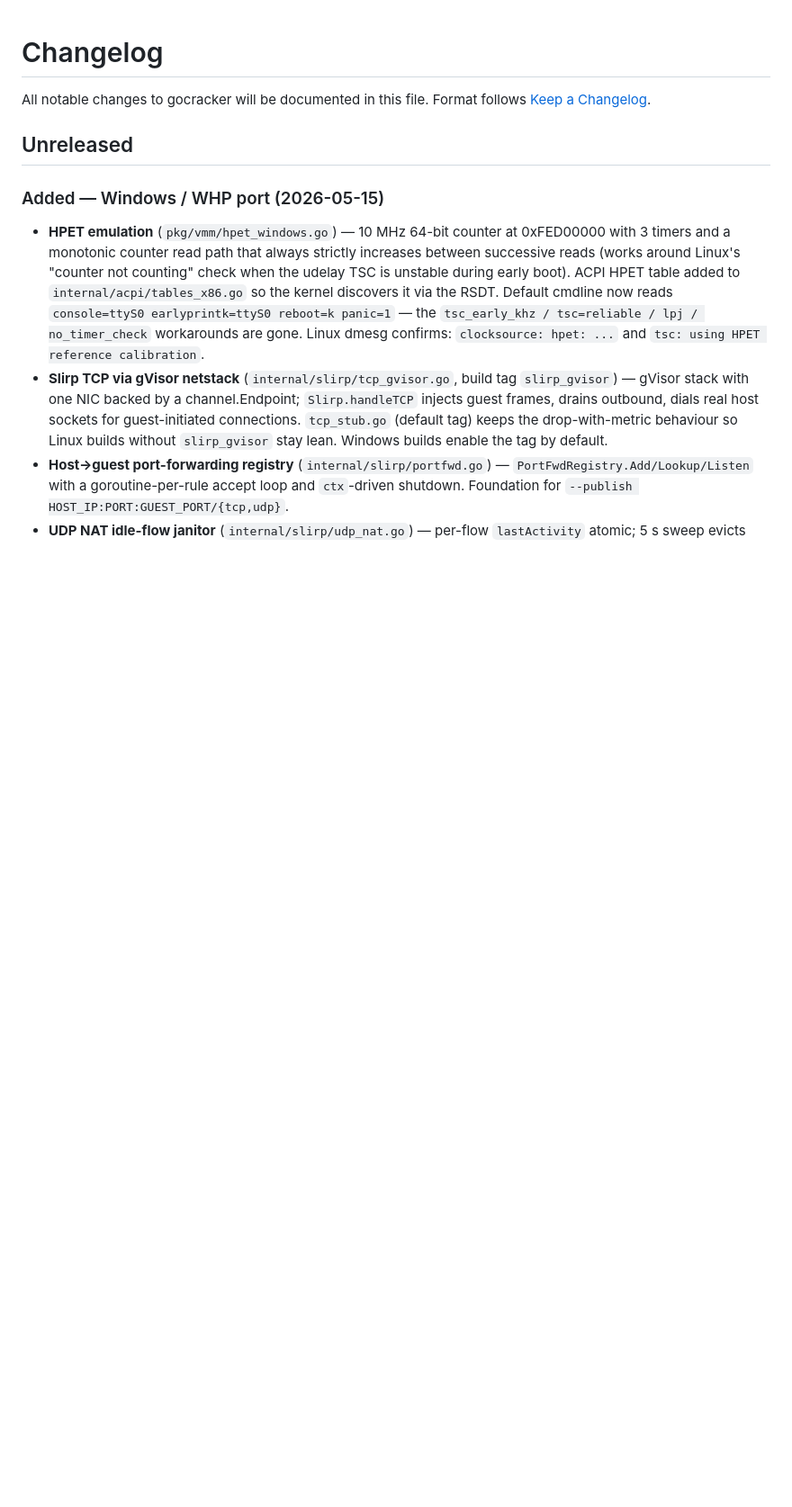
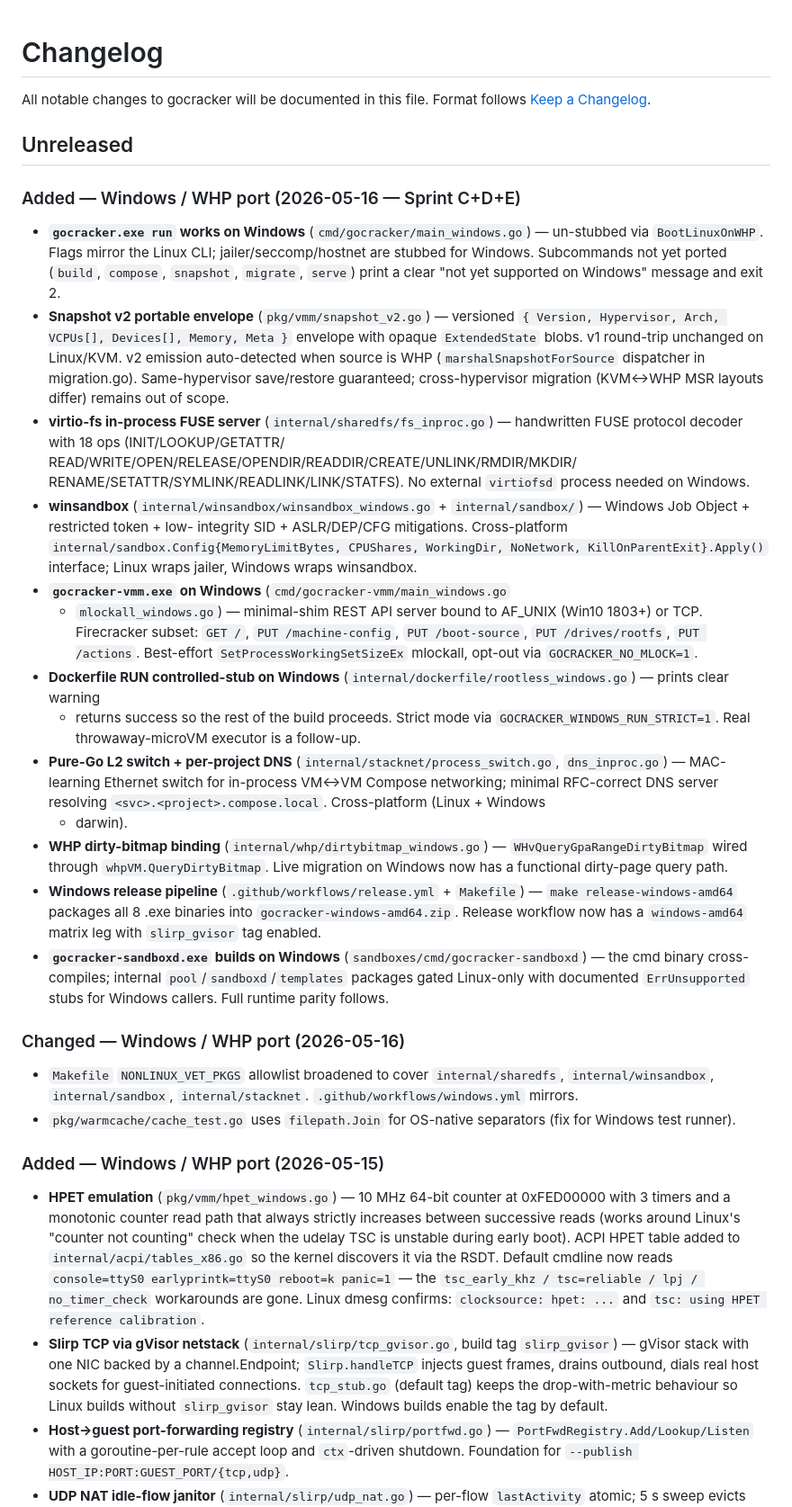
Before and after one commit to misaelzapata/gocracker, a Markdown page: CHANGELOG.md, the part around the change. Shown at 90% size. GitHub-like rendering; blank space fills up the shorter version.

Commit message:
docs: changelog entry for Sprint C+D+E (Windows full-feature port)

```diff
--- a/CHANGELOG.md
+++ b/CHANGELOG.md
@@ -4,6 +4,70 @@ All notable changes to gocracker will be documented in this file.
 Format follows [Keep a Changelog](https://keepachangelog.com/).
 
 ## Unreleased
+
+### Added — Windows / WHP port (2026-05-16 — Sprint C+D+E)
+- **`gocracker.exe run` works on Windows** (`cmd/gocracker/main_windows.go`)
+  — un-stubbed via `BootLinuxOnWHP`. Flags mirror the Linux CLI;
+  jailer/seccomp/hostnet are stubbed for Windows. Subcommands not yet
+  ported (`build`, `compose`, `snapshot`, `migrate`, `serve`) print
+  a clear "not yet supported on Windows" message and exit 2.
+- **Snapshot v2 portable envelope** (`pkg/vmm/snapshot_v2.go`) —
+  versioned `{ Version, Hypervisor, Arch, VCPUs[], Devices[], Memory,
+  Meta }` envelope with opaque `ExtendedState` blobs. v1 round-trip
+  unchanged on Linux/KVM. v2 emission auto-detected when source is
+  WHP (`marshalSnapshotForSource` dispatcher in migration.go).
+  Same-hypervisor save/restore guaranteed; cross-hypervisor migration
+  (KVM↔WHP MSR layouts differ) remains out of scope.
+- **virtio-fs in-process FUSE server** (`internal/sharedfs/fs_inproc.go`)
+  — handwritten FUSE protocol decoder with 18 ops (INIT/LOOKUP/GETATTR/
+  READ/WRITE/OPEN/RELEASE/OPENDIR/READDIR/CREATE/UNLINK/RMDIR/MKDIR/
+  RENAME/SETATTR/SYMLINK/READLINK/LINK/STATFS). No external
+  `virtiofsd` process needed on Windows.
+- **winsandbox** (`internal/winsandbox/winsandbox_windows.go` +
+  `internal/sandbox/`) — Windows Job Object + restricted token + low-
+  integrity SID + ASLR/DEP/CFG mitigations. Cross-platform
+  `internal/sandbox.Config{MemoryLimitBytes, CPUShares, WorkingDir,
+  NoNetwork, KillOnParentExit}.Apply()` interface; Linux wraps
+  jailer, Windows wraps winsandbox.
+- **`gocracker-vmm.exe` on Windows** (`cmd/gocracker-vmm/main_windows.go`
+  + `mlockall_windows.go`) — minimal-shim REST API server bound to
+  AF_UNIX (Win10 1803+) or TCP. Firecracker subset:
+  `GET /`, `PUT /machine-config`, `PUT /boot-source`,
+  `PUT /drives/rootfs`, `PUT /actions`. Best-effort
+  `SetProcessWorkingSetSizeEx` mlockall, opt-out via
+  `GOCRACKER_NO_MLOCK=1`.
+- **Dockerfile RUN controlled-stub on Windows**
+  (`internal/dockerfile/rootless_windows.go`) — prints clear warning
+  + returns success so the rest of the build proceeds. Strict mode
+  via `GOCRACKER_WINDOWS_RUN_STRICT=1`. Real throwaway-microVM
+  executor is a follow-up.
+- **Pure-Go L2 switch + per-project DNS**
+  (`internal/stacknet/process_switch.go`, `dns_inproc.go`) — MAC-
+  learning Ethernet switch for in-process VM↔VM Compose networking;
+  minimal RFC-correct DNS server resolving
+  `<svc>.<project>.compose.local`. Cross-platform (Linux + Windows
+  + darwin).
+- **WHP dirty-bitmap binding** (`internal/whp/dirtybitmap_windows.go`)
+  — `WHvQueryGpaRangeDirtyBitmap` wired through
+  `whpVM.QueryDirtyBitmap`. Live migration on Windows now has a
+  functional dirty-page query path.
+- **Windows release pipeline**
+  (`.github/workflows/release.yml` + `Makefile`) —
+  `make release-windows-amd64` packages all 8 .exe binaries into
+  `gocracker-windows-amd64.zip`. Release workflow now has a
+  `windows-amd64` matrix leg with `slirp_gvisor` tag enabled.
+- **`gocracker-sandboxd.exe` builds on Windows**
+  (`sandboxes/cmd/gocracker-sandboxd`) — the cmd binary cross-
+  compiles; internal `pool`/`sandboxd`/`templates` packages gated
+  Linux-only with documented `ErrUnsupported` stubs for Windows
+  callers. Full runtime parity follows.
+
+### Changed — Windows / WHP port (2026-05-16)
+- `Makefile` `NONLINUX_VET_PKGS` allowlist broadened to cover
+  `internal/sharedfs`, `internal/winsandbox`, `internal/sandbox`,
+  `internal/stacknet`. `.github/workflows/windows.yml` mirrors.
+- `pkg/warmcache/cache_test.go` uses `filepath.Join` for OS-native
+  separators (fix for Windows test runner).
 
 ### Added — Windows / WHP port (2026-05-15)
 - **HPET emulation** (`pkg/vmm/hpet_windows.go`) — 10 MHz 64-bit
```
